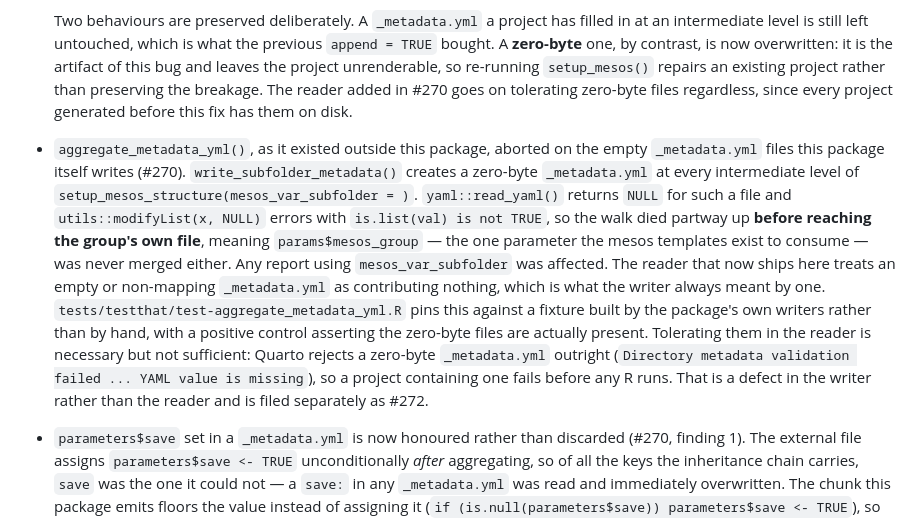
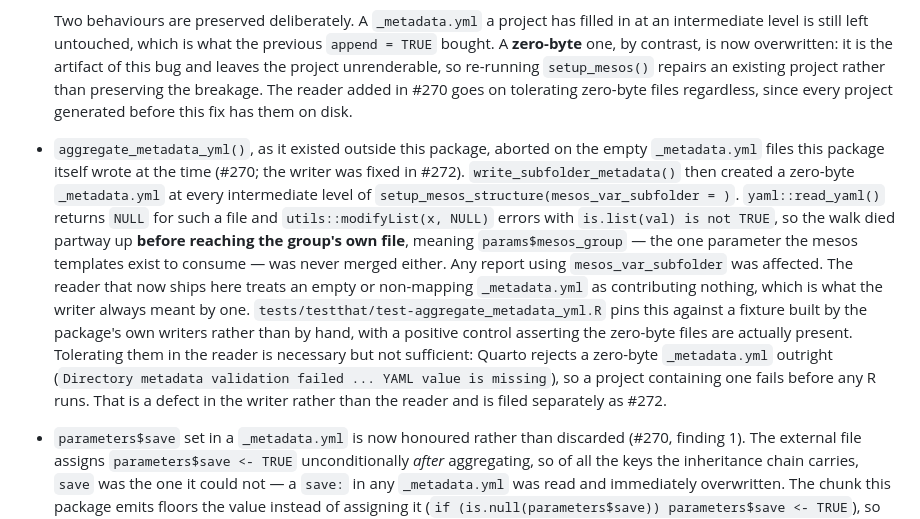
Before and after one commit to NIFU-NO/saros.base, a Markdown page: NEWS.md, the part around the change. Rendered like a GitHub page.

Commit message:
Fix the tense of two #270 NEWS claims that #272 makes false
Both described the zero-byte `_metadata.yml` files in the present tense --
"files this package itself writes", "creates a zero-byte `_metadata.yml`".
As of the fix in the same unreleased section, it no longer does. Reworded
to past tense with a pointer to #272, rather than leaving one unreleased
section asserting both that the package writes those files and that it
does not.

Co-Authored-By: Claude Opus 5 <noreply@anthropic.com>
Claude-Session: https://claude.ai/code/session_011WPz8mwRmcBjrEafjGDAb4

```diff
--- a/NEWS.md
+++ b/NEWS.md
@@ -16,7 +16,7 @@
     The intermediate files now hold a literal `{}` under a comment saying why. Which content works is not obvious and was measured rather than reasoned about: no file at all is accepted, a zero-byte file is rejected, `{}` is accepted, a comment on its own is rejected, and — the trap — **`yaml::write_yaml(list(), f)` emits `[]`**, a sequence rather than a mapping, which Quarto also rejects. The obvious one-line fix does not work, so the placeholder is written literally rather than serialised.
 
     Two behaviours are preserved deliberately. A `_metadata.yml` a project has filled in at an intermediate level is still left untouched, which is what the previous `append = TRUE` bought. A **zero-byte** one, by contrast, is now overwritten: it is the artifact of this bug and leaves the project unrenderable, so re-running `setup_mesos()` repairs an existing project rather than preserving the breakage. The reader added in #270 goes on tolerating zero-byte files regardless, since every project generated before this fix has them on disk.
-- `aggregate_metadata_yml()`, as it existed outside this package, aborted on the empty `_metadata.yml` files this package itself writes (#270). `write_subfolder_metadata()` creates a zero-byte `_metadata.yml` at every intermediate level of `setup_mesos_structure(mesos_var_subfolder = )`. `yaml::read_yaml()` returns `NULL` for such a file and `utils::modifyList(x, NULL)` errors with `is.list(val) is not TRUE`, so the walk died partway up **before reaching the group's own file**, meaning `params$mesos_group` — the one parameter the mesos templates exist to consume — was never merged either. Any report using `mesos_var_subfolder` was affected. The reader that now ships here treats an empty or non-mapping `_metadata.yml` as contributing nothing, which is what the writer always meant by one. `tests/testthat/test-aggregate_metadata_yml.R` pins this against a fixture built by the package's own writers rather than by hand, with a positive control asserting the zero-byte files are actually present. Tolerating them in the reader is necessary but not sufficient: Quarto rejects a zero-byte `_metadata.yml` outright (`Directory metadata validation failed ... YAML value is missing`), so a project containing one fails before any R runs. That is a defect in the writer rather than the reader and is filed separately as #272.
+- `aggregate_metadata_yml()`, as it existed outside this package, aborted on the empty `_metadata.yml` files this package itself wrote at the time (#270; the writer was fixed in #272). `write_subfolder_metadata()` then created a zero-byte `_metadata.yml` at every intermediate level of `setup_mesos_structure(mesos_var_subfolder = )`. `yaml::read_yaml()` returns `NULL` for such a file and `utils::modifyList(x, NULL)` errors with `is.list(val) is not TRUE`, so the walk died partway up **before reaching the group's own file**, meaning `params$mesos_group` — the one parameter the mesos templates exist to consume — was never merged either. Any report using `mesos_var_subfolder` was affected. The reader that now ships here treats an empty or non-mapping `_metadata.yml` as contributing nothing, which is what the writer always meant by one. `tests/testthat/test-aggregate_metadata_yml.R` pins this against a fixture built by the package's own writers rather than by hand, with a positive control asserting the zero-byte files are actually present. Tolerating them in the reader is necessary but not sufficient: Quarto rejects a zero-byte `_metadata.yml` outright (`Directory metadata validation failed ... YAML value is missing`), so a project containing one fails before any R runs. That is a defect in the writer rather than the reader and is filed separately as #272.
 - `parameters$save` set in a `_metadata.yml` is now honoured rather than discarded (#270, finding 1). The external file assigns `parameters$save <- TRUE` unconditionally *after* aggregating, so of all the keys the inheritance chain carries, `save` was the one it could not — a `save:` in any `_metadata.yml` was read and immediately overwritten. The chunk this package emits floors the value instead of assigning it (`if (is.null(parameters$save)) parameters$save <- TRUE`), so the chain wins and the default applies only when nothing set one. The documented project-level override, assigning `parameters$save` in the project's own `general_formatting.R`, is unaffected: it runs afterwards and is unconditional. **Note a consequence for reports that supply no `parameters` at all**: `save` was previously passed to `saros` as an unforced promise over an undefined symbol, which silently behaved as "do not save", so chapters generated by this package alone never wrote figure or table files. They now do, and gain the `[CSV]`/`[PNG]` download links that `save` exists to produce. Set `draft_report(chapter_setup_parameters = FALSE)`, or `save: false` in a `_metadata.yml`, to keep the old behaviour.
 - An eleventh template site, found by review of the fix above: variant 4's `chr_table` emitted an inline `` `r x` `` while assigning no `x` (#269). It is that variant's `cat_table_html` with the `nrange`/`link`/`x` lines removed and the inline expression left behind; variants 2 and 5's `chr_table` emit no `` `r x` `` at all, which settles the fix as removing the orphan rather than restoring the computation. In a shared knitr environment this is not merely `object 'x' not found`: an earlier chunk may still have `x` bound, in which case the table renders another section's caption. Neither existing guard reached it — `r_chunks()` matches only fenced blocks, and an inline use is not a subscript — so a third check now parses inline `` `r ...` `` and `` `{r} ...` `` expressions and reports any variable the template never assigns.
 - Ten more default chunk template sites emitted code that could not run (#269). Nine passed a bare `data` where the chapter's own dataset was meant — seven as `saros::makeme(data = data, ...)` in variant 4, two as `data |> saros::makeme(...)` in variant 5. A generated chapter binds `data_<chapter>` and never binds `data`, so `data` resolved to `utils::data`, **the function**, and the chunk died with `` `x` must be a vector, not a function. `` The tenth is variant 4's `chr_table`, which assigned `tbl` and then read `tbls` — `vapply(tbls, ...)`, `names(tbls)`, `tbls[[.x]]` — giving `object 'tbls' not found`; the correct spelling is the plural, as its own `cat_table_html` siblings use at four other sites, because `makeme()` returns a list of tables there. That one is worse than a plain error in a mixed chapter: an earlier chunk does assign `tbls`, and knitr shares one environment across chunks, so the chr table would have silently rendered the **previous, unrelated table** rather than failing. Found by adversarial review of #267 rather than by the guards that PR added, which is the point of the two below. **A variant 5 chapter now renders end-to-end**; before this it aborted in its first table chunk, which is why render coverage had never extended past variant 1.
```
